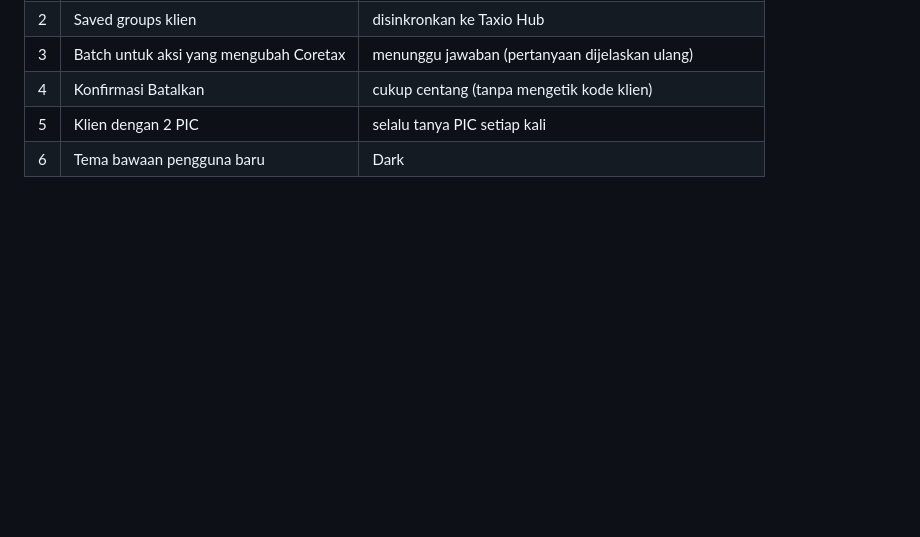
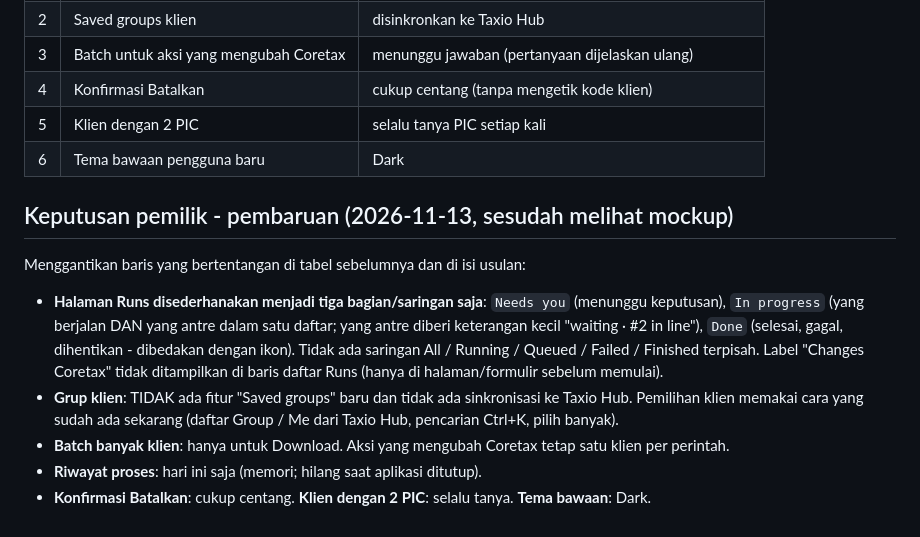
Before and after one commit to gavrelshendy/taxio-coretax-agent, a Markdown page: docs/redesign/proposal.md, the part around the change. Drawn GitHub-style; blank space fills up the shorter version.

Commit message:
Usulan desain ulang: keputusan pemilik (Runs tiga bagian, tanpa saved groups, batch hanya Download, riwayat hari ini)
Co-Authored-By: Claude Fable 5.2 <noreply@anthropic.com>

```diff
--- a/docs/redesign/proposal.md
+++ b/docs/redesign/proposal.md
@@ -386,3 +386,13 @@ berubah) — sudah termasuk dalam ukuran.
 | 4 | Konfirmasi Batalkan | cukup centang (tanpa mengetik kode klien) |
 | 5 | Klien dengan 2 PIC | selalu tanya PIC setiap kali |
 | 6 | Tema bawaan pengguna baru | Dark |
+
+## Keputusan pemilik - pembaruan (2026-11-13, sesudah melihat mockup)
+
+Menggantikan baris yang bertentangan di tabel sebelumnya dan di isi usulan:
+
+- **Halaman Runs disederhanakan menjadi tiga bagian/saringan saja**: `Needs you` (menunggu keputusan), `In progress` (yang berjalan DAN yang antre dalam satu daftar; yang antre diberi keterangan kecil "waiting · #2 in line"), `Done` (selesai, gagal, dihentikan - dibedakan dengan ikon). Tidak ada saringan All / Running / Queued / Failed / Finished terpisah. Label "Changes Coretax" tidak ditampilkan di baris daftar Runs (hanya di halaman/formulir sebelum memulai).
+- **Grup klien**: TIDAK ada fitur "Saved groups" baru dan tidak ada sinkronisasi ke Taxio Hub. Pemilihan klien memakai cara yang sudah ada sekarang (daftar Group / Me dari Taxio Hub, pencarian Ctrl+K, pilih banyak).
+- **Batch banyak klien**: hanya untuk Download. Aksi yang mengubah Coretax tetap satu klien per perintah.
+- **Riwayat proses**: hari ini saja (memori; hilang saat aplikasi ditutup).
+- **Konfirmasi Batalkan**: cukup centang. **Klien dengan 2 PIC**: selalu tanya. **Tema bawaan**: Dark.
```
